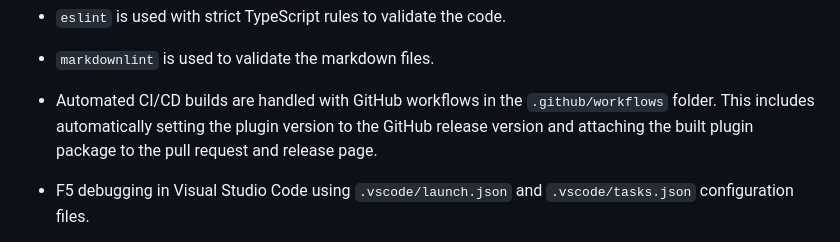
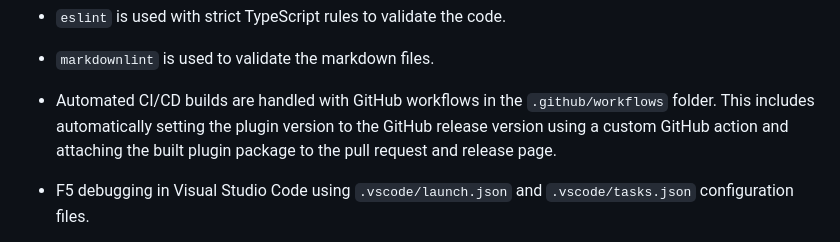
Before and after one commit to neilenns/streamdeck-trackaudio, a Markdown page: DEVELOPMENT.md, the part around the change. Drawn GitHub-style.

Commit message:
Add dev info

```diff
--- a/DEVELOPMENT.md
+++ b/DEVELOPMENT.md
@@ -51,7 +51,7 @@ Here are some bits and pieces that might be interesting:
 
 * `markdownlint` is used to validate the markdown files.
 
-* Automated CI/CD builds are handled with GitHub workflows in the `.github/workflows` folder. This includes automatically setting the plugin version to the GitHub release version and attaching the built plugin package to the pull request and release page.
+* Automated CI/CD builds are handled with GitHub workflows in the `.github/workflows` folder. This includes automatically setting the plugin version to the GitHub release version using a custom GitHub action and attaching the built plugin package to the pull request and release page.
 
 * F5 debugging in Visual Studio Code using `.vscode/launch.json` and `.vscode/tasks.json` configuration files.
 
```
